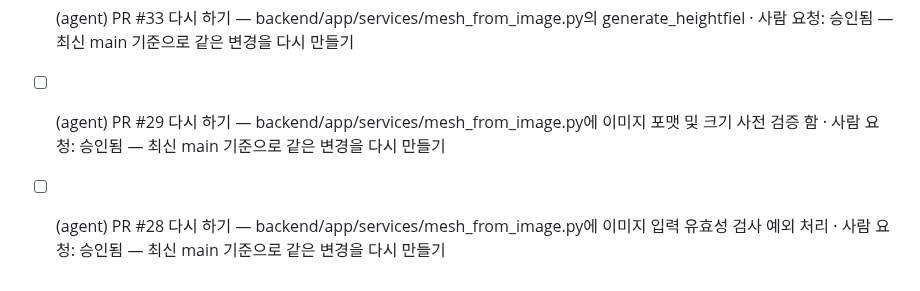
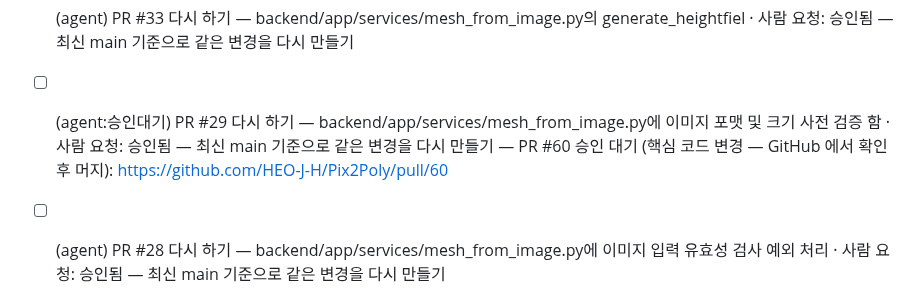
Before and after one commit to HEO-J-H/Pix2Poly, a Markdown page: .agent/TODO.md, the part around the change. GitHub-like rendering.

Commit message:
chore(agent): 과제 상태 [skip ci]

```diff
--- a/.agent/TODO.md
+++ b/.agent/TODO.md
@@ -49,7 +49,7 @@
 - [x] (agent) PR #35 다시 하기 — backend/app/services/mesh_from_image.py에 이미지 색상 프로파일 및 알파 채널 · 사람 요청: 승인됨 — 최신 main 기준으로 같은 변경을 다시 만들기
 - [x] (agent) PR #34 다시 하기 — backend/app/services/mesh_from_image.py에 이미지 색상 모드(RGBA/RGB) · 사람 요청: 승인됨 — 최신 main 기준으로 같은 변경을 다시 만들기
 - [x] (agent) PR #33 다시 하기 — backend/app/services/mesh_from_image.py의 generate_heightfiel · 사람 요청: 승인됨 — 최신 main 기준으로 같은 변경을 다시 만들기
-- [ ] (agent) PR #29 다시 하기 — backend/app/services/mesh_from_image.py에 이미지 포맷 및 크기 사전 검증 함 · 사람 요청: 승인됨 — 최신 main 기준으로 같은 변경을 다시 만들기
+- [ ] (agent:승인대기) PR #29 다시 하기 — backend/app/services/mesh_from_image.py에 이미지 포맷 및 크기 사전 검증 함 · 사람 요청: 승인됨 — 최신 main 기준으로 같은 변경을 다시 만들기 — PR #60 승인 대기 (핵심 코드 변경 — GitHub 에서 확인 후 머지): https://github.com/HEO-J-H/Pix2Poly/pull/60
 - [ ] (agent) PR #28 다시 하기 — backend/app/services/mesh_from_image.py에 이미지 입력 유효성 검사 예외 처리 · 사람 요청: 승인됨 — 최신 main 기준으로 같은 변경을 다시 만들기
 - [ ] (agent) PR #27 다시 하기 — backend/app/services/mesh_from_image.py의 validate_image_inpu · 사람 요청: 승인됨 — 최신 main 기준으로 같은 변경을 다시 만들기
 - [ ] (agent) PR #26 다시 하기 — backend/app/services/mesh_from_image.py에 입력 이미지 유효성 검증 함수 va · 사람 요청: 승인됨 — 최신 main 기준으로 같은 변경을 다시 만들기
```
